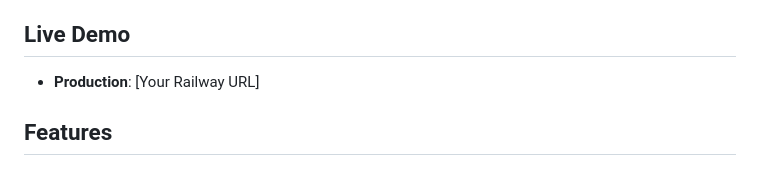
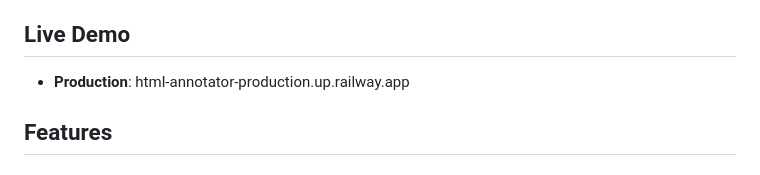
Before and after one commit to NinoMandelaB/html-annotator, a Markdown page: README.md, the part around the change. Drawn GitHub-style.

Commit message:
updated readme.me

```diff
--- a/README.md
+++ b/README.md
@@ -4,7 +4,7 @@ A sophisticated web application for automatically detecting and annotating form
 
 ## Live Demo
 
-- **Production**: [Your Railway URL]
+- **Production**: html-annotator-production.up.railway.app
 
 ## Features
 
```
